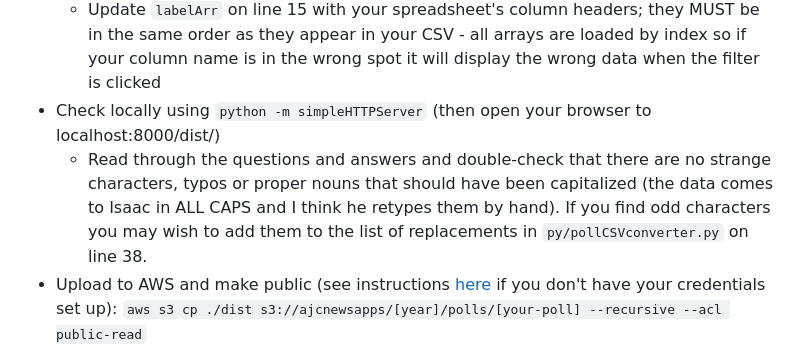
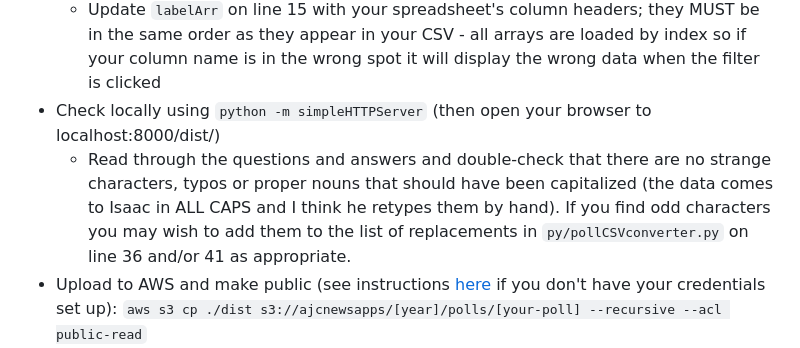
Before and after one commit to emilymerwin/PollDisplay, a Markdown page: README.md, the part around the change. Drawn GitHub-style.

Commit message:
Minor README fix

````diff
--- a/README.md
+++ b/README.md
@@ -19,7 +19,7 @@
     * Replace the URL on line 4 with your new data file
     * Update `labelArr` on line 15 with your spreadsheet's column headers; they MUST be in the same order as they appear in your CSV - all arrays are loaded by index so if your column name is in the wrong spot it will display the wrong data when the filter is clicked
 - Check locally using `python -m simpleHTTPServer` (then open your browser to localhost:8000/dist/)
-    * Read through the questions and answers and double-check that there are no strange characters, typos or proper nouns that should have been capitalized (the data comes to Isaac in ALL CAPS and I think he retypes them by hand). If you find odd characters you may wish to add them to the list of replacements in  `py/pollCSVconverter.py` on line 38.
+    * Read through the questions and answers and double-check that there are no strange characters, typos or proper nouns that should have been capitalized (the data comes to Isaac in ALL CAPS and I think he retypes them by hand). If you find odd characters you may wish to add them to the list of replacements in  `py/pollCSVconverter.py` on line 36 and/or 41 as appropriate.
 - Upload to AWS and make public (see instructions [here](https://bitbucket.org/ajcnewsapp/news-apps-team-wiki/wiki/Setting%20up%20deployment%20credentials%20for%20our%20ajcnewsapp%20AWS%20s3%20account) if you don't have your credentials set up): `aws s3 cp ./dist s3://ajcnewsapps/[year]/polls/[your-poll] --recursive --acl public-read`
 - Isaac usually creates the flatpage in Arc and we just need to add the embed code. Your embed code will look like this (see dist/iframe.html to preview it):
 ```
````
